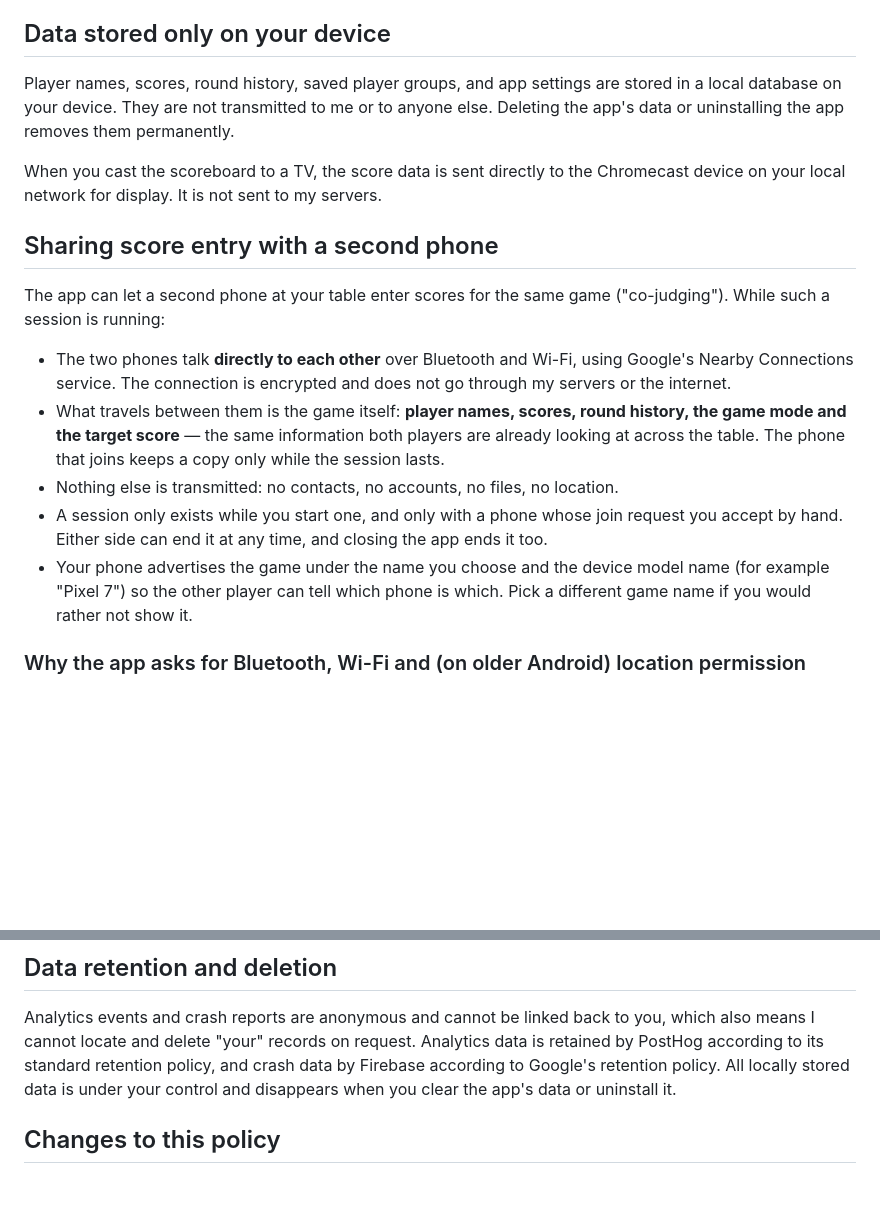
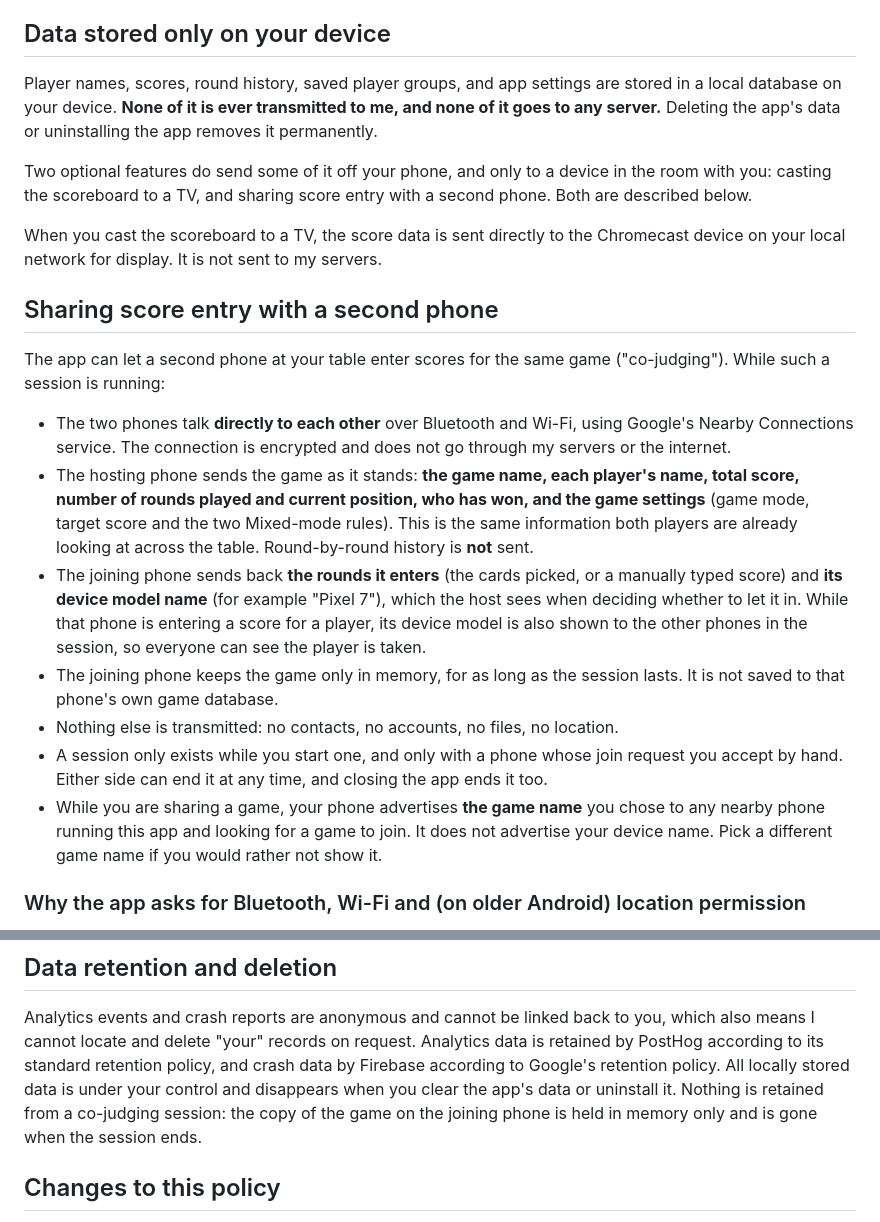
Before and after one commit to shatytskyi/flip7score-receiver, a Markdown page: privacy_policy.md, 2 parts joined by grey strips. Rendered like a GitHub page; blank space fills up the shorter version.

Commit message:
Correct what co-judging actually transmits
Review against the payload builder found three inaccuracies: round-by-round
history is not sent at all, only the joining phone sends a device model name
(the host never does), and the advertisement carries the game name rather
than a device name. Also qualifies the local-storage claim, which said the
data goes to no one else.

```diff
--- a/privacy_policy.md
+++ b/privacy_policy.md
@@ -20,8 +20,12 @@ the app handles, what little of it leaves your device, and the choices you have.
 ## Data stored only on your device
 
 Player names, scores, round history, saved player groups, and app settings are stored in a local
-database on your device. They are not transmitted to me or to anyone else. Deleting the app's
-data or uninstalling the app removes them permanently.
+database on your device. **None of it is ever transmitted to me, and none of it goes to any
+server.** Deleting the app's data or uninstalling the app removes it permanently.
+
+Two optional features do send some of it off your phone, and only to a device in the room with
+you: casting the scoreboard to a TV, and sharing score entry with a second phone. Both are
+described below.
 
 When you cast the scoreboard to a TV, the score data is sent directly to the Chromecast device on
 your local network for display. It is not sent to my servers.
@@ -34,15 +38,22 @@ such a session is running:
 - The two phones talk **directly to each other** over Bluetooth and Wi-Fi, using Google's Nearby
   Connections service. The connection is encrypted and does not go through my servers or the
   internet.
-- What travels between them is the game itself: **player names, scores, round history, the game
-  mode and the target score** — the same information both players are already looking at across
-  the table. The phone that joins keeps a copy only while the session lasts.
+- The hosting phone sends the game as it stands: **the game name, each player's name, total score,
+  number of rounds played and current position, who has won, and the game settings** (game mode,
+  target score and the two Mixed-mode rules). This is the same information both players are already
+  looking at across the table. Round-by-round history is **not** sent.
+- The joining phone sends back **the rounds it enters** (the cards picked, or a manually typed
+  score) and **its device model name** (for example "Pixel 7"), which the host sees when deciding
+  whether to let it in. While that phone is entering a score for a player, its device model is also
+  shown to the other phones in the session, so everyone can see the player is taken.
+- The joining phone keeps the game only in memory, for as long as the session lasts. It is not
+  saved to that phone's own game database.
 - Nothing else is transmitted: no contacts, no accounts, no files, no location.
 - A session only exists while you start one, and only with a phone whose join request you accept
   by hand. Either side can end it at any time, and closing the app ends it too.
-- Your phone advertises the game under the name you choose and the device model name (for example
-  "Pixel 7") so the other player can tell which phone is which. Pick a different game name if you
-  would rather not show it.
+- While you are sharing a game, your phone advertises **the game name** you chose to any nearby
+  phone running this app and looking for a game to join. It does not advertise your device name.
+  Pick a different game name if you would rather not show it.
 
 ### Why the app asks for Bluetooth, Wi-Fi and (on older Android) location permission
 
@@ -105,7 +116,8 @@ Analytics events and crash reports are anonymous and cannot be linked back to yo
 means I cannot locate and delete "your" records on request. Analytics data is retained by PostHog
 according to its standard retention policy, and crash data by Firebase according to Google's
 retention policy. All locally stored data is under your control and disappears when you clear the
-app's data or uninstall it.
+app's data or uninstall it. Nothing is retained from a co-judging session: the copy of the game on
+the joining phone is held in memory only and is gone when the session ends.
 
 ## Changes to this policy
 
```
